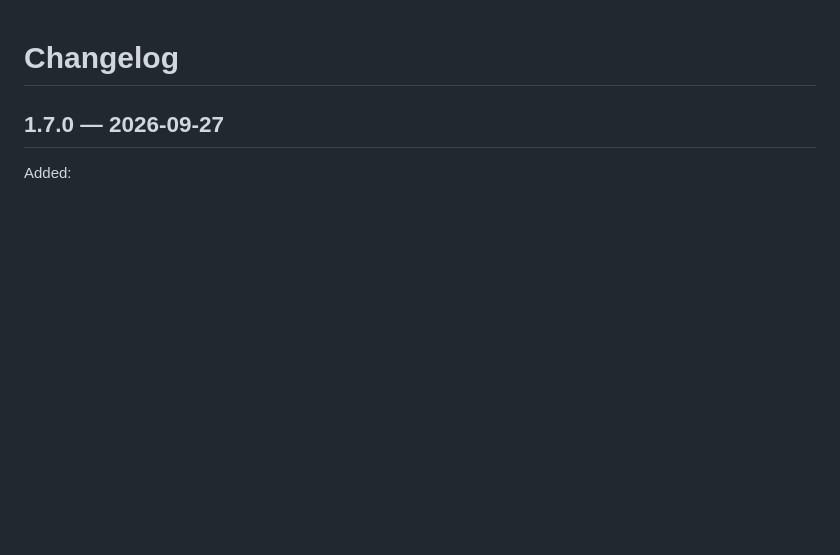
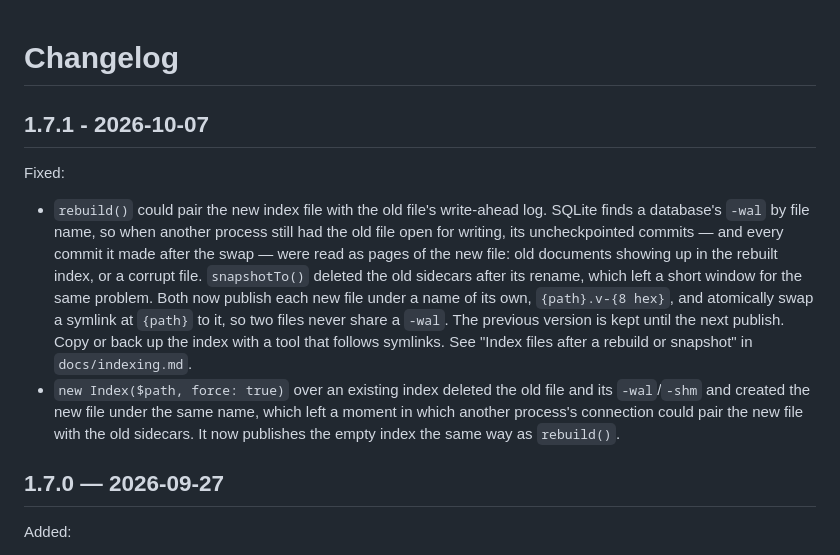
Before and after one commit to onstage2426/fuzor, a Markdown page: CHANGELOG.md, the part around the change. Drawn GitHub-style; blank space fills up the shorter version.

```diff
--- a/CHANGELOG.md
+++ b/CHANGELOG.md
@@ -1,4 +1,11 @@
 # Changelog
+
+## 1.7.1 - 2026-10-07
+
+Fixed:
+
+- `rebuild()` could pair the new index file with the old file's write-ahead log. SQLite finds a database's `-wal` by file name, so when another process still had the old file open for writing, its uncheckpointed commits — and every commit it made after the swap — were read as pages of the new file: old documents showing up in the rebuilt index, or a corrupt file. `snapshotTo()` deleted the old sidecars after its rename, which left a short window for the same problem. Both now publish each new file under a name of its own, `{path}.v-{8 hex}`, and atomically swap a symlink at `{path}` to it, so two files never share a `-wal`. The previous version is kept until the next publish. Copy or back up the index with a tool that follows symlinks. See "Index files after a rebuild or snapshot" in `docs/indexing.md`.
+- `new Index($path, force: true)` over an existing index deleted the old file and its `-wal`/`-shm` and created the new file under the same name, which left a moment in which another process's connection could pair the new file with the old sidecars. It now publishes the empty index the same way as `rebuild()`.
 
 ## 1.7.0 — 2026-09-27
 
```
